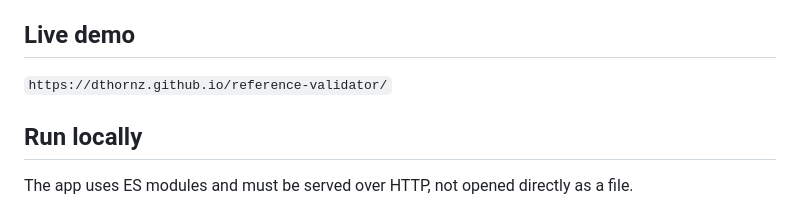
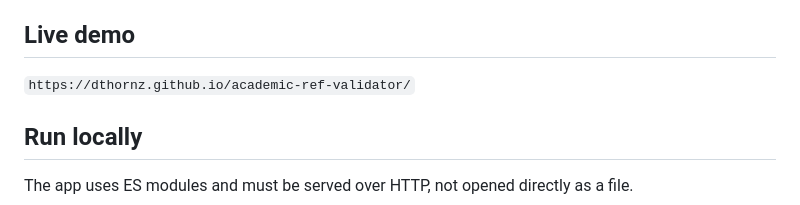
Before and after one commit to DThornz/academic-ref-validator, a Markdown page: README.md, the part around the change. Rendered like a GitHub page.

Commit message:
Update live demo URL to academic-ref-validator

```diff
--- a/README.md
+++ b/README.md
@@ -4,7 +4,7 @@ A client-side tool for checking the authenticity of academic citations. Paste a
 
 ## Live demo
 
-`https://dthornz.github.io/reference-validator/`
+`https://dthornz.github.io/academic-ref-validator/`
 
 ## Run locally
 
```
